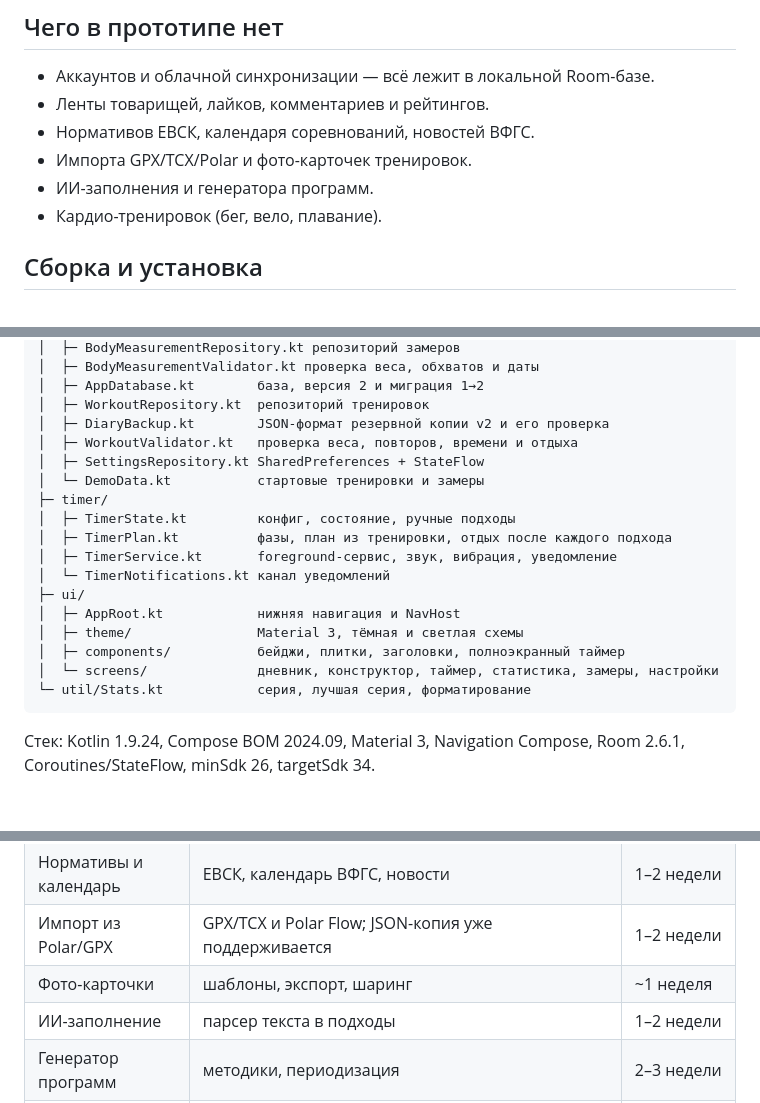
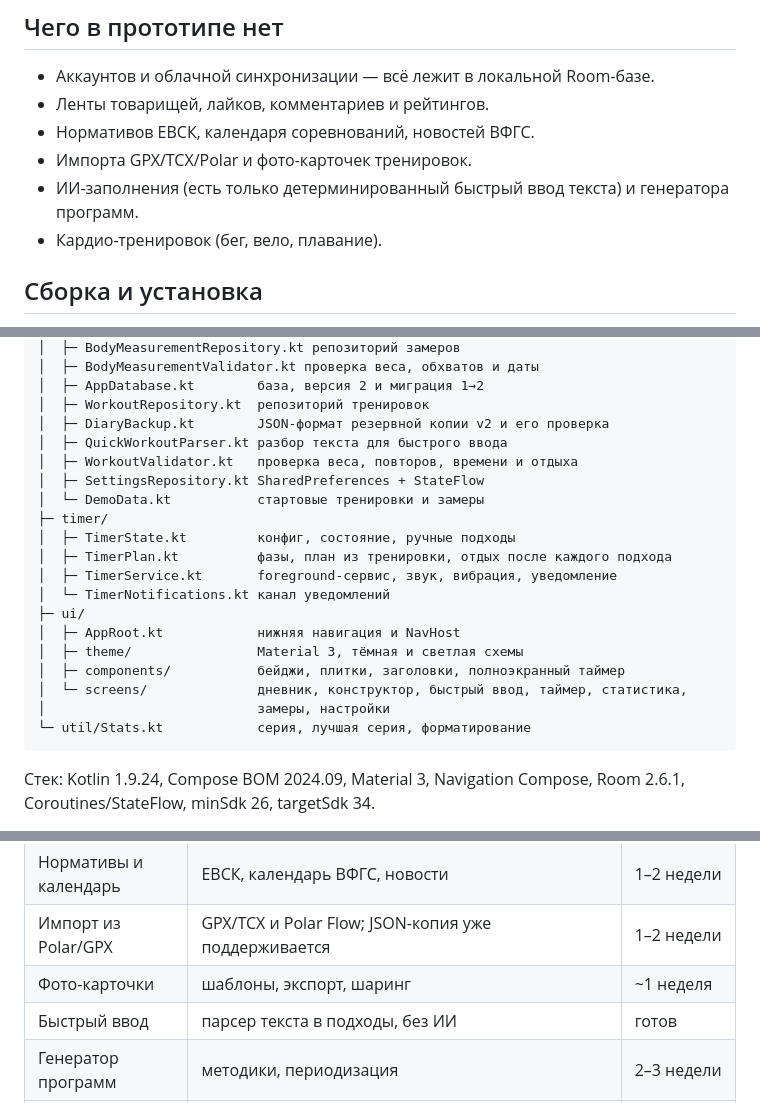
Before and after one commit to fess66690/GiriBro, a Markdown page: README.md, 3 parts joined by grey strips. GitHub-like rendering; blank space fills up the shorter version.

Commit message:
Add quick text workout entry

````diff
--- a/README.md
+++ b/README.md
@@ -75,7 +81,8 @@
 - Ленты товарищей, лайков, комментариев и рейтингов.
 - Нормативов ЕВСК, календаря соревнований, новостей ВФГС.
 - Импорта GPX/TCX/Polar и фото-карточек тренировок.
-- ИИ-заполнения и генератора программ.
+- ИИ-заполнения (есть только детерминированный быстрый ввод текста) и генератора
+  программ.
 - Кардио-тренировок (бег, вело, плавание).
 
 ## Сборка и установка
@@ -150,6 +157,7 @@ app/src/main/java/ru/petproject/giribro/
 │  ├─ AppDatabase.kt        база, версия 2 и миграция 1→2
 │  ├─ WorkoutRepository.kt  репозиторий тренировок
 │  ├─ DiaryBackup.kt        JSON-формат резервной копии v2 и его проверка
+│  ├─ QuickWorkoutParser.kt разбор текста для быстрого ввода
 │  ├─ WorkoutValidator.kt   проверка веса, повторов, времени и отдыха
 │  ├─ SettingsRepository.kt SharedPreferences + StateFlow
 │  └─ DemoData.kt           стартовые тренировки и замеры
@@ -162,7 +170,8 @@ app/src/main/java/ru/petproject/giribro/
 │  ├─ AppRoot.kt            нижняя навигация и NavHost
 │  ├─ theme/                Material 3, тёмная и светлая схемы
 │  ├─ components/           бейджи, плитки, заголовки, полноэкранный таймер
-│  └─ screens/              дневник, конструктор, таймер, статистика, замеры, настройки
+│  └─ screens/              дневник, конструктор, быстрый ввод, таймер, статистика,
+│                           замеры, настройки
 └─ util/Stats.kt            серия, лучшая серия, форматирование
 ```
 
@@ -181,7 +190,7 @@ Coroutines/StateFlow, minSdk 26, targetSdk 34.
 | Нормативы и календарь | ЕВСК, календарь ВФГС, новости | 1–2 недели |
 | Импорт из Polar/GPX | GPX/TCX и Polar Flow; JSON-копия уже поддерживается | 1–2 недели |
 | Фото-карточки | шаблоны, экспорт, шаринг | ~1 неделя |
-| ИИ-заполнение | парсер текста в подходы | 1–2 недели |
+| Быстрый ввод | парсер текста в подходы, без ИИ | готов |
 | Генератор программ | методики, периодизация | 2–3 недели |
 | **Полный аналог** | всё выше + бэкенд | **2,5–3,5 месяца** |
 
````
Also changed, not shown: other parts of README.md (+14 -8 lines), docs/quick-input.png (added), 6 other files.
